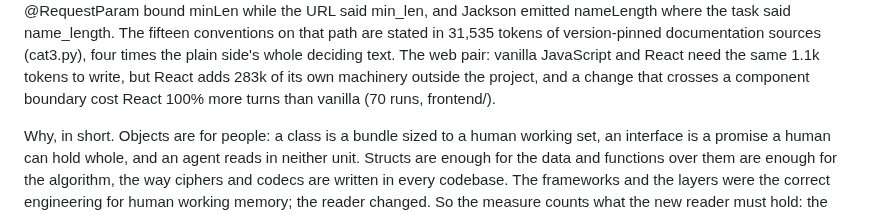
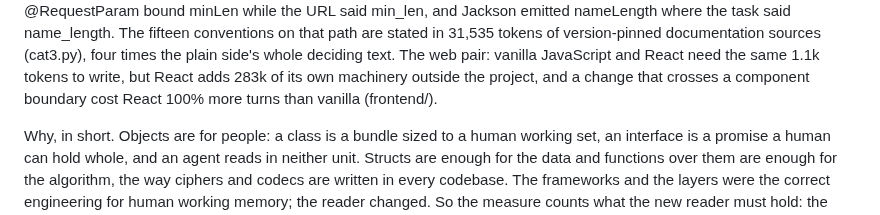
Before and after one commit to Anode1/articles, a Markdown page: MISRA_C_vs_CPP/README.md, the part around the change. Drawn GitHub-style.

Commit message:
tokens-to-trace README: drop an unverified run count

```diff
--- a/MISRA_C_vs_CPP/README.md
+++ b/MISRA_C_vs_CPP/README.md
@@ -30,7 +30,7 @@ version-pinned documentation sources (cat3.py), four times the plain
 side's whole deciding text. The web pair: vanilla JavaScript and React
 need the same 1.1k tokens to write, but React adds 283k of its own
 machinery outside the project, and a change that crosses a component
-boundary cost React 100% more turns than vanilla (70 runs, frontend/).
+boundary cost React 100% more turns than vanilla (frontend/).
 
 Why, in short. Objects are for people: a class is a bundle sized to a
 human working set, an interface is a promise a human can hold whole, and
```
